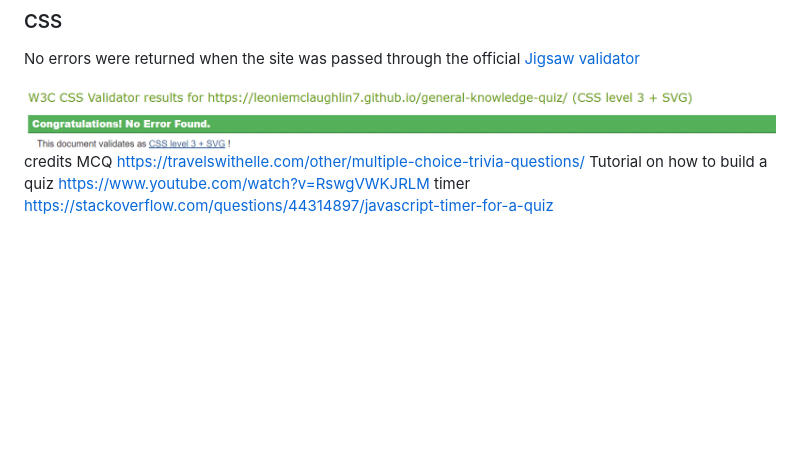
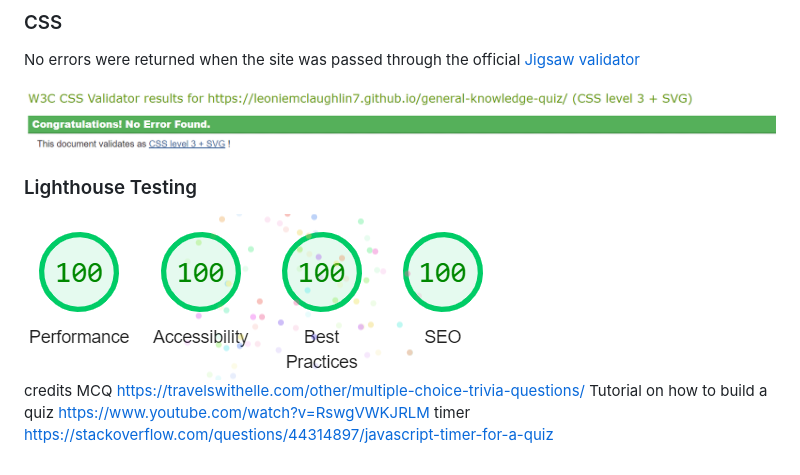
Before and after one commit to leoniemclaughlin7/general-knowledge-quiz, a Markdown page: README.md, the part around the change. Rendered like a GitHub page; pictures changed too: assets/images/readme-images/lighthouse.png (added); blank space fills up the shorter version.

Commit message:
Add lighthouse testing to testing section of README.md

```diff
--- a/README.md
+++ b/README.md
@@ -189,6 +189,10 @@ No errors were returned when the site was passed through the official [Jigsaw va
 
 <img src="assets/images/readme-images/jigsaw-validator.png">
 
+### Lighthouse Testing
+
+<img src="assets/images/readme-images/lighthouse.png">
+
 
 
 credits
```
